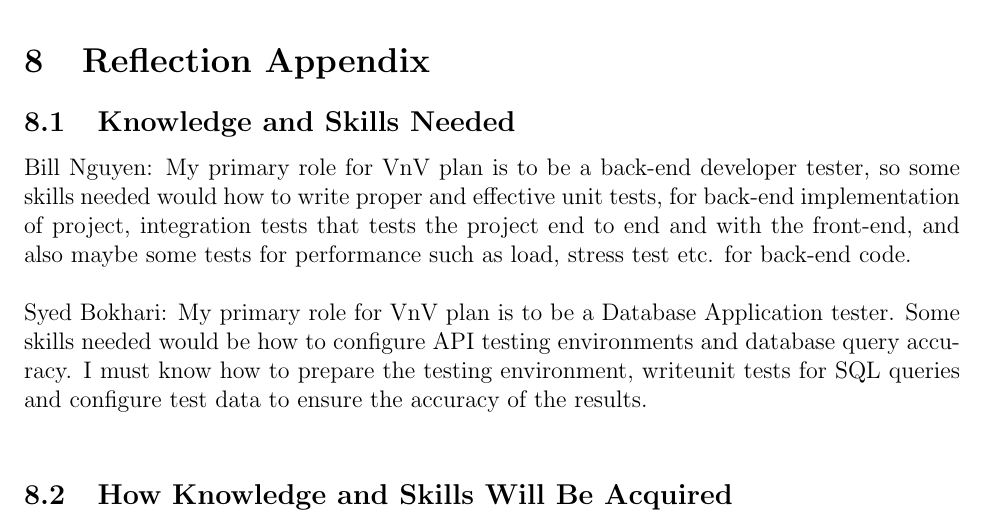
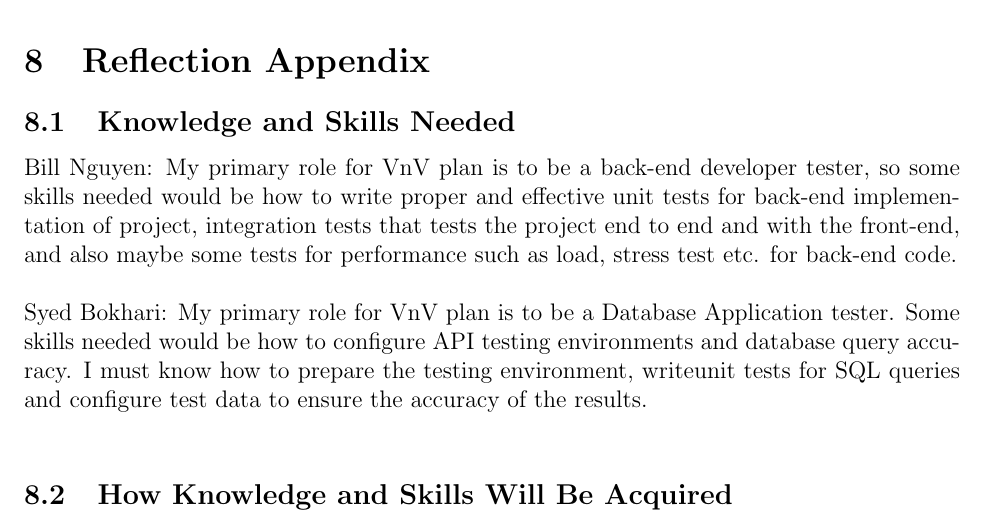
Before and after one commit to faiq-bokhari/REVITALIZE, a LaTeX document (docs/VnVPlan/VnVPlan.tex): part of page 29 of 30, cut so that both start at the same text. Compiled offline with pdfLaTeX.

Commit message:
minor corrections to reflection

```diff
--- a/docs/VnVPlan/VnVPlan.tex
+++ b/docs/VnVPlan/VnVPlan.tex
@@ -1179,7 +1179,7 @@ Their values are defined in this section for easy maintenance.
 
 \subsection{Knowledge and Skills Needed}
 
-\noindent Bill Nguyen: My primary role for VnV plan is to be a back-end developer tester, so some skills needed would how to write proper and effective unit tests, for back-end implementation of project, integration tests that tests the project end to end and with the front-end, and also maybe some tests for performance such as load, stress test etc. for back-end code.\\
+\noindent Bill Nguyen: My primary role for VnV plan is to be a back-end developer tester, so some skills needed would be how to write proper and effective unit tests for back-end implementation of project, integration tests that tests the project end to end and with the front-end, and also maybe some tests for performance such as load, stress test etc. for back-end code.\\
 
 \noindent Syed Bokhari: My primary role for VnV plan is to be a Database Application tester. Some skills needed would be how to configure API testing environments and database query accuracy. I must know how to prepare the testing environment, writeunit tests for SQL queries and configure test data to ensure the accuracy of the results.\\
 
```
Also changed, not shown: docs/VnVPlan/VnVPlan.pdf.
